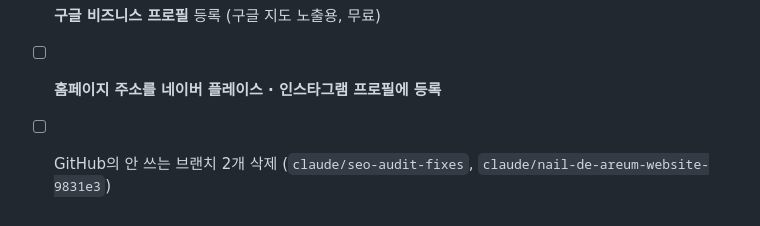
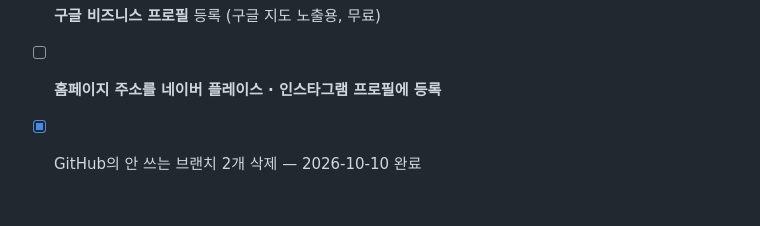
Before and after one commit to Benhur41/naie_de_areum, a Markdown page: CHECKLIST.md, the part around the change. Drawn GitHub-style.

```diff
--- a/CHECKLIST.md
+++ b/CHECKLIST.md
@@ -88,4 +88,4 @@
 - [ ] **구글 서치콘솔 · 네이버 서치어드바이저 등록** (도메인 결정 후 진행 — README 8번)
 - [ ] **구글 비즈니스 프로필** 등록 (구글 지도 노출용, 무료)
 - [ ] **홈페이지 주소를 네이버 플레이스 · 인스타그램 프로필에 등록**
-- [ ] GitHub의 안 쓰는 브랜치 2개 삭제 (`claude/seo-audit-fixes`, `claude/nail-de-areum-website-9831e3`)
+- [x] GitHub의 안 쓰는 브랜치 2개 삭제 — 2026-10-10 완료
```
Also changed, not shown: TODO.md (+1 -0 lines).
